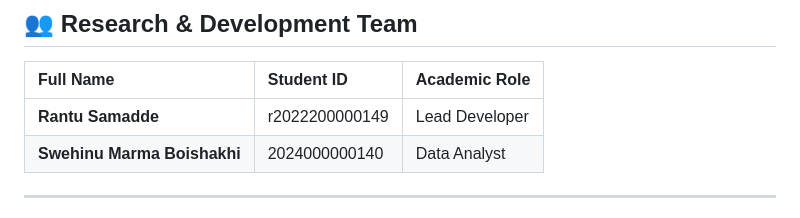
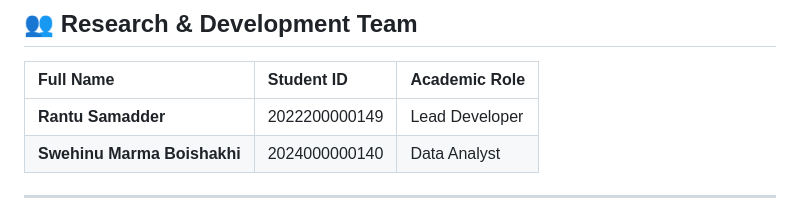
Before and after one commit to RantuSamadder/GreedyMeet, a Markdown page: README.md, the part around the change. Rendered like a GitHub page.

```diff
--- a/README.md
+++ b/README.md
@@ -15,7 +15,7 @@ This project utilizes a **Greedy-inspired approach** to identify the most effici
 
 | Full Name | Student ID | Academic Role |
 | :--- | :--- | :--- |
-| **Rantu Samadde** | r2022200000149 | Lead Developer |
+| **Rantu Samadder** | 2022200000149 | Lead Developer |
 | **Swehinu Marma Boishakhi** | 2024000000140 | Data Analyst |
 
 ---
```
